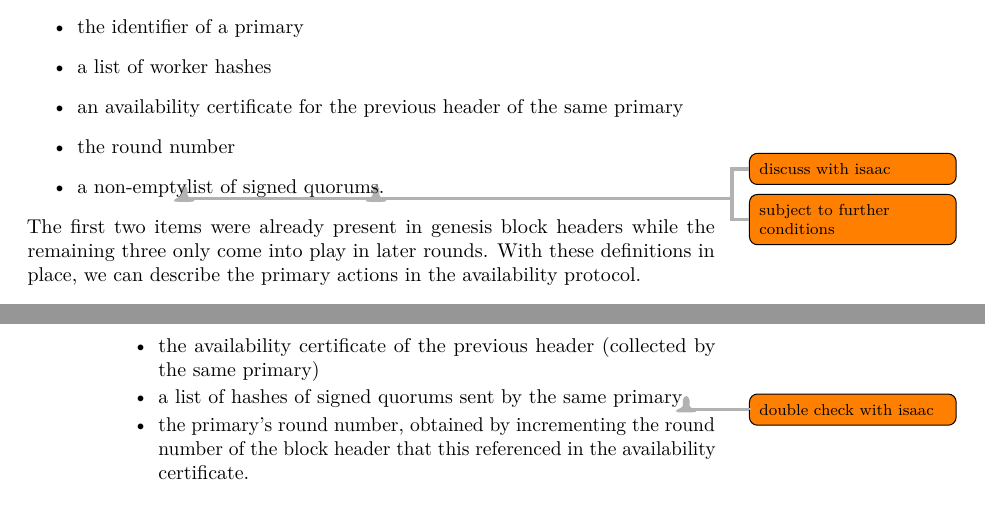
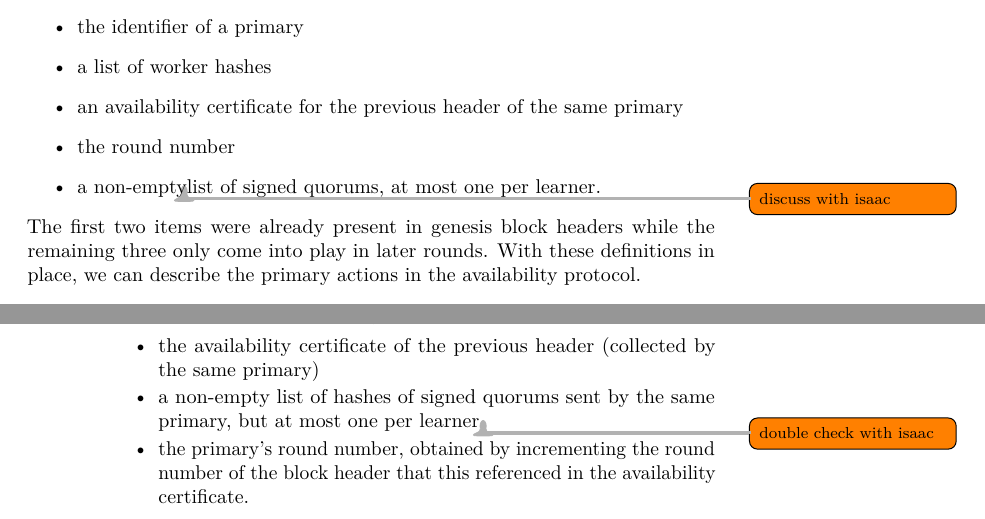
Before and after one commit to anoma/research, a LaTeX paper (distributed-systems/heterogeneous-narwhal/HeterogeneousNarwhal.tex): two parts of pages 13 and 15 of 22, joined at a grey line, cut so that both start at the same text. Compiled offline with LuaLaTeX; a LaTeX package or settings file that is missing is left out.

Commit message:
modified:   HeterogeneousNarwhal.tex fixed the list of signed quorums condition in typical headers

```diff
--- a/distributed-systems/heterogeneous-narwhal/HeterogeneousNarwhal.tex
+++ b/distributed-systems/heterogeneous-narwhal/HeterogeneousNarwhal.tex
@@ -1719,8 +1719,8 @@ consists of
 \item a list of worker hashes
 \item an availability certificate for the previous header of the same primary
 \item the round number
-\item a non-empty\todo{discuss with isaac} list of signed quorums\todo{subject
-    to further conditions}.
+\item a non-empty\todo{discuss with isaac} list of signed quorums,
+  at most one per learner.
 \end{itemize}
 The first two items were already present in genesis block headers
 while the remaining three only come into play in later rounds.
@@ -1967,7 +1967,8 @@ All other responses to messages are verbatim the same as at genesis.
       the availability certificate of the previous header
       (collected by the same primary)
     \item
-      a list of hashes of signed quorums sent by the same primary
+      a non-empty list of hashes of signed quorums sent by the same primary,
+      but at most one per learner
       \todo{double check with isaac}
     \item the primary's round number, obtained by incrementing the round number
       of the block header that this referenced in the availability certificate.
```
